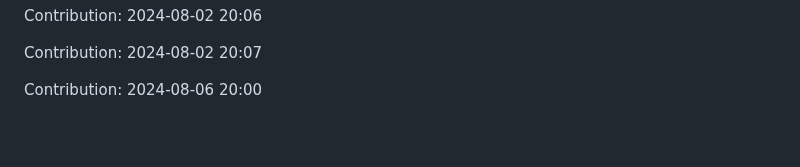
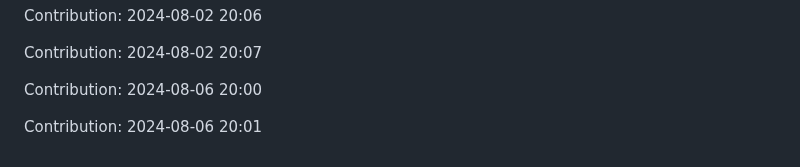
Before and after one commit to anand16-info/mystictouch, a Markdown page: README.md, the part around the change. Rendered like a GitHub page; blank space fills up the shorter version.

Commit message:
"Contribution: 2024-08-06 20:01"

```diff
--- a/README.md
+++ b/README.md
@@ -325,3 +325,5 @@ Contribution: 2024-08-02 20:06
 Contribution: 2024-08-02 20:07
 
 Contribution: 2024-08-06 20:00
+
+Contribution: 2024-08-06 20:01
```
